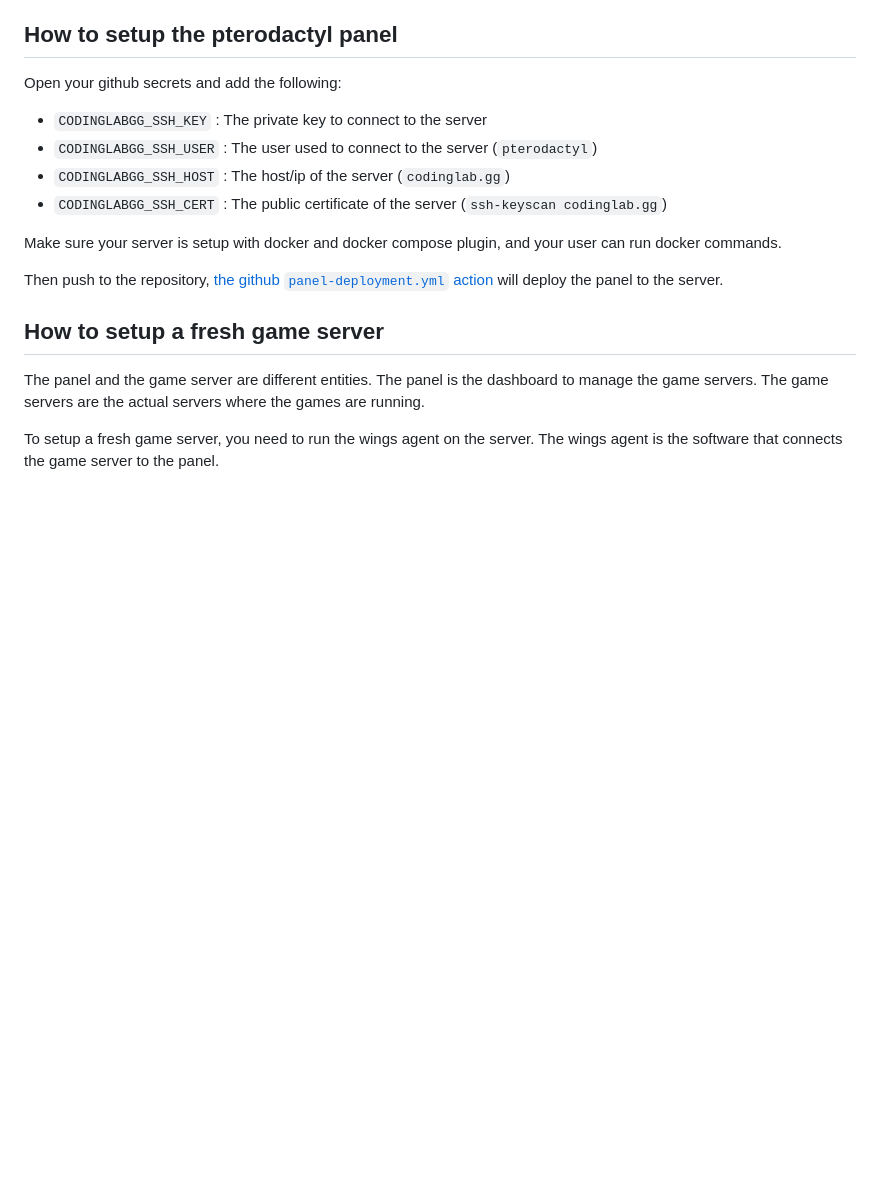
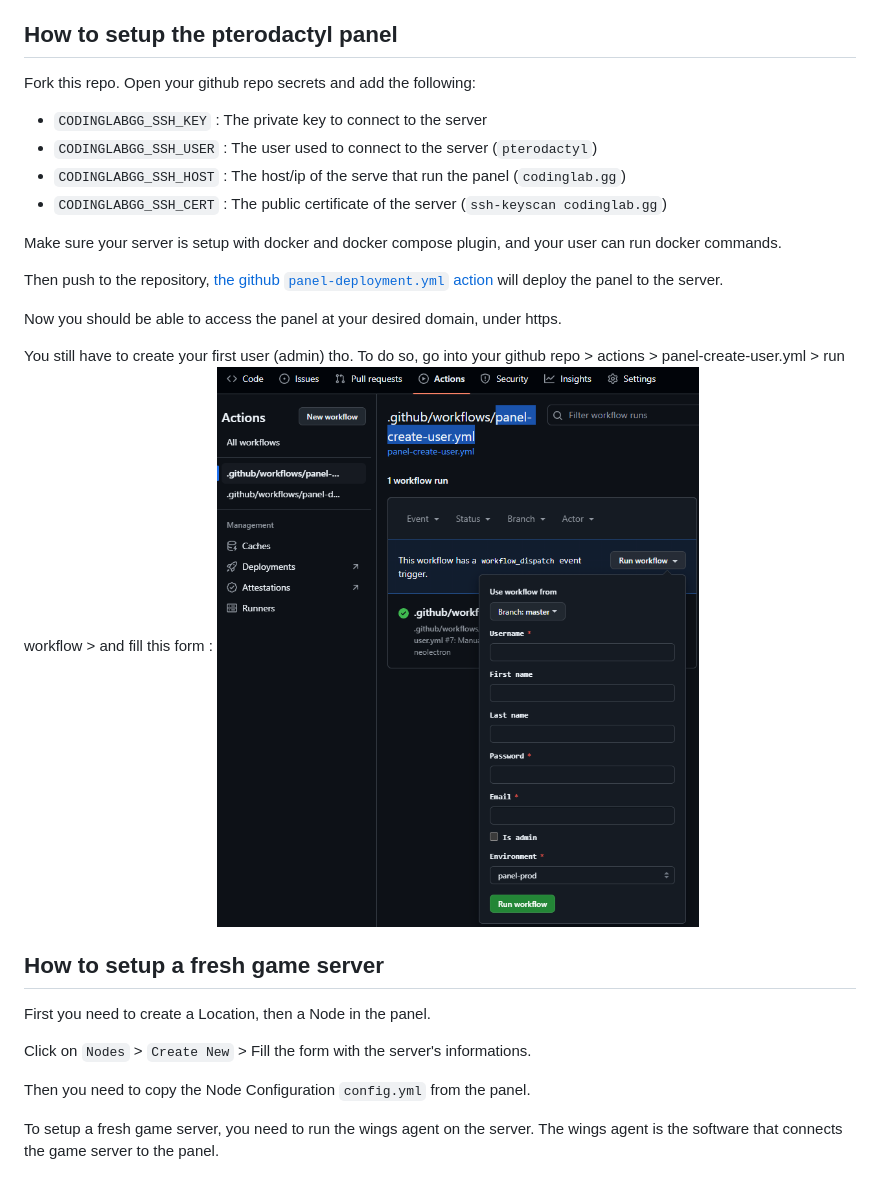
Before and after one commit to codinglab-io/codinglab.gg, a Markdown page: README.md, the part around the change. GitHub-like rendering; pictures changed too: docs/pterodactyl/panel-create-user-workflow.png (added); blank space fills up the shorter version.

```diff
--- a/README.md
+++ b/README.md
@@ -10,19 +10,31 @@
 
 ## How to setup the pterodactyl panel
 
-Open your github secrets and add the following:
+Fork this repo.
+Open your github repo secrets and add the following:
 
 - `CODINGLABGG_SSH_KEY` : The private key to connect to the server
 - `CODINGLABGG_SSH_USER` : The user used to connect to the server (`pterodactyl`)
-- `CODINGLABGG_SSH_HOST` : The host/ip of the server (`codinglab.gg`)
+- `CODINGLABGG_SSH_HOST` : The host/ip of the serve that run the panel (`codinglab.gg`)
 - `CODINGLABGG_SSH_CERT` : The public certificate of the server (`ssh-keyscan codinglab.gg`)
 
 Make sure your server is setup with docker and docker compose plugin, and your user can run docker commands.
 
 Then push to the repository, [the github `panel-deployment.yml` action](./.github/workflows/panel-deployment.yml) will deploy the panel to the server.
 
+Now you should be able to access the panel at your desired domain, under https.
+
+You still have to create your first user (admin) tho.
+To do so, go into your github repo > actions > panel-create-user.yml > run workflow > and fill this form :
+![image](docs/pterodactyl/panel-create-user-workflow.png)
+
 ## How to setup a fresh game server
 
-The panel and the game server are different entities. The panel is the dashboard to manage the game servers. The game servers are the actual servers where the games are running.
+First you need to create a Location, then a Node in the panel.
 
-To setup a fresh game server, you need to run the wings agent on the server. The wings agent is the software that connects the game server to the panel.
+Click on `Nodes` > `Create New` > Fill the form with the server's informations.
+
+Then you need to copy the Node Configuration `config.yml` from the panel.
+
+To setup a fresh game server, you need to run the wings agent on the server.
+The wings agent is the software that connects the game server to the panel.
```
Also changed, not shown: 2 other files.
